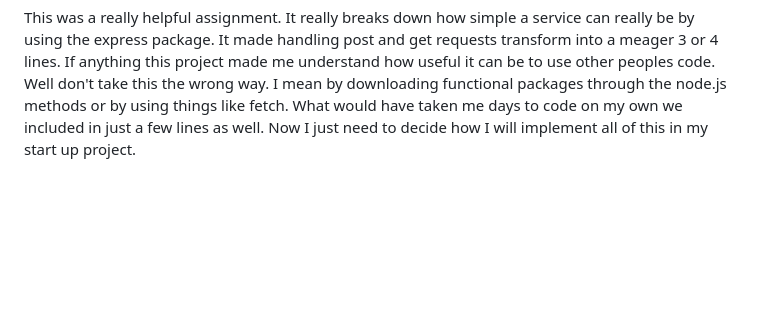
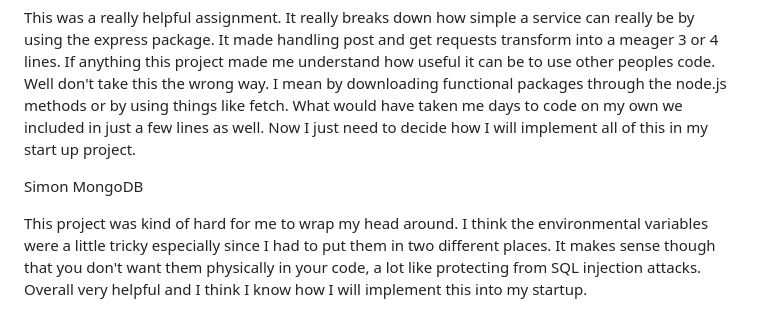
Before and after one commit to tyson314/CS-260-Startup-Project, a Markdown page: README.md, the part around the change. GitHub-like rendering; blank space fills up the shorter version.

```diff
--- a/README.md
+++ b/README.md
@@ -81,3 +81,11 @@ useful it can be to use other peoples code. Well don't take this the wrong way.
 by downloading functional packages through the node.js methods or by using things like
 fetch. What would have taken me days to code on my own we included in just a few lines as
 well. Now I just need to decide how I will implement all of this in my start up project.
+
+Simon MongoDB
+
+This project was kind of hard for me to wrap my head around. I think the environmental
+variables were a little tricky especially since I had to put them in two different
+places. It makes sense though that you don't want them physically in your code, a lot
+like protecting from SQL injection attacks. Overall very helpful and I think I know how I
+will implement this into my startup.
```
